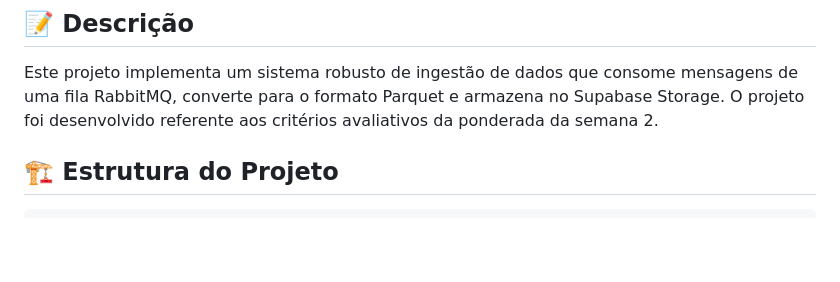
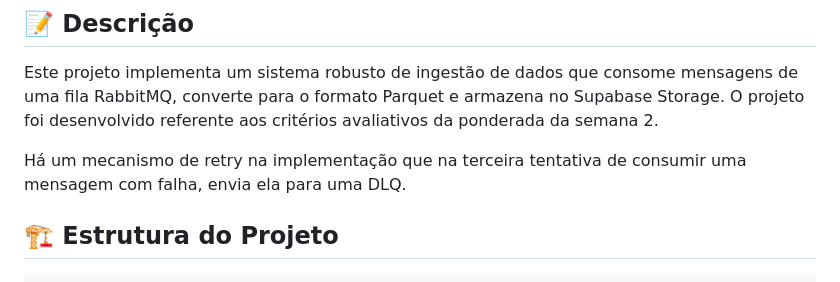
Before and after one commit to RafaelTechio/m11-ponderadas, a Markdown page: semana-02/data-ingestion/README.md, the part around the change. GitHub-like rendering; blank space fills up the shorter version.

Commit message:
fix: DLQ

````diff
--- a/semana-02/data-ingestion/README.md
+++ b/semana-02/data-ingestion/README.md
@@ -5,6 +5,8 @@
 ## 📝 Descrição
 
 Este projeto implementa um sistema robusto de ingestão de dados que consome mensagens de uma fila RabbitMQ, converte para o formato Parquet e armazena no Supabase Storage. O projeto foi desenvolvido referente aos critérios avaliativos da ponderada da semana 2.
+
+Há um mecanismo de retry na implementação que na terceira tentativa de consumir uma mensagem com falha, envia ela para uma DLQ.
 
 ## 🏗️ Estrutura do Projeto
 ```
````
